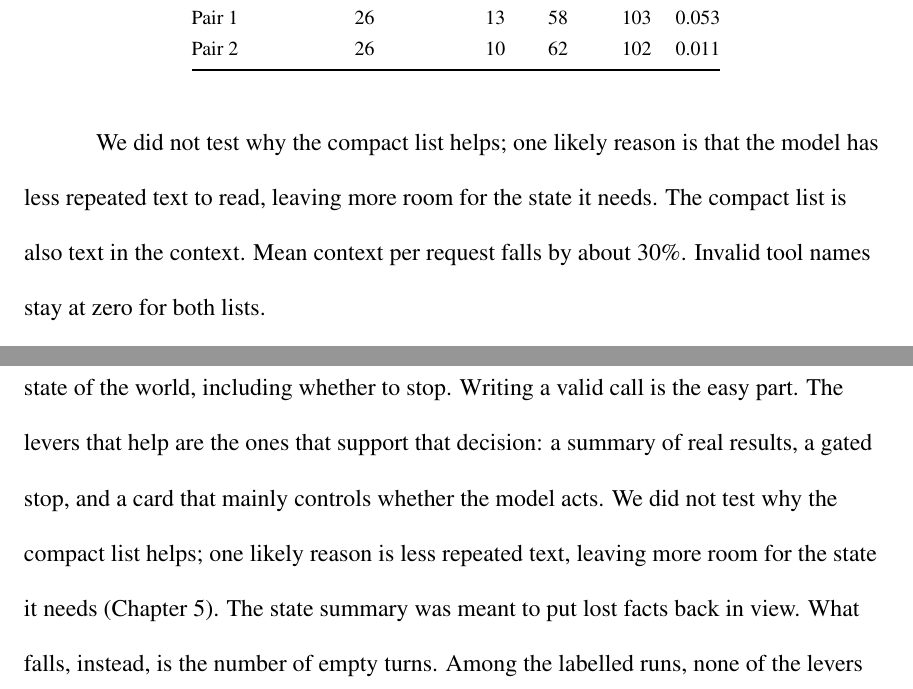
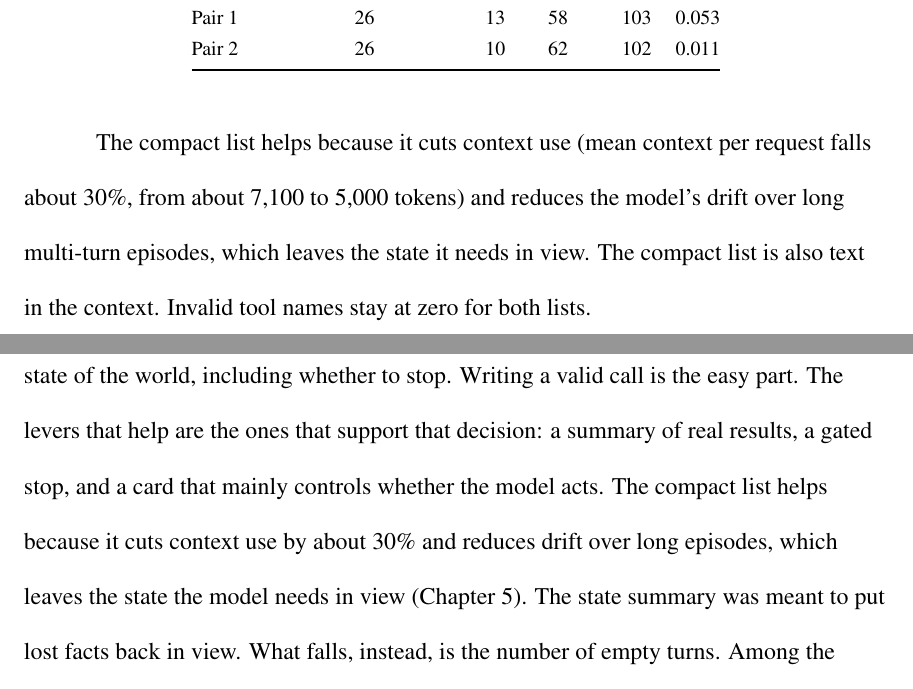
Before and after one commit to sskarz/Thesis, a LaTeX thesis (thesis/main.tex): two parts of pages 26 and 33 of 48, joined at a grey line, cut so that both start at the same text. The pictures show the PDF file thesis/Thesis_CSULA_Format.pdf that the author committed with the source.

Commit message:
thesis: state why the compact list helps
Replace the hedge with the context cut already measured: about 30%, from about 7,100 to 5,000 tokens, which leaves the state in view.

Co-authored-by: Sanskar Thapa <sskarz@users.noreply.github.com>

```diff
--- a/thesis/main.tex
+++ b/thesis/main.tex
@@ -303,7 +303,7 @@ Small language models can run on a laptop and call tools for a user, but they of
 
 The best setup leaves the weights fixed. A harness, the program around the model, writes calls as JSON text, records the current state, stops repeated calls, and shows a short card advising the next move. Writing the tool list more compactly on that harness gave the best result: 88 of 200 (44.0\%) in its better run and 84 of 200 (42.0\%) in the other. The original list scored 71 and 72 of 200 in the same two runs, so the gain held up on these tasks.
 
-The model mainly fails at choosing the next step, not at writing a call, and forcing valid syntax made results worse. We did not test why the compact list helps; one likely reason is that the model has less repeated text to read, leaving more room for the state it needs. Without the compact list, the harness raised accuracy from 30.5\% (JSON text) to 38.5\% in its first run. That gain is suggestive, not significant after correcting for multiple comparisons. Fine-tuning did not beat the untuned model.
+The model mainly fails at choosing the next step, not at writing a call, and forcing valid syntax made results worse. The compact list helps because it cuts context use by about 30\% and leaves the state the model needs in view. Without the compact list, the harness raised accuracy from 30.5\% (JSON text) to 38.5\% in its first run. That gain is suggestive, not significant after correcting for multiple comparisons. Fine-tuning did not beat the untuned model.
 
 
 % == Acknowledgments: left out until Sanskar writes them. ==
@@ -411,7 +411,7 @@ Is the model failing to \emph{write} calls or to \emph{choose} them? Chapter~\re
 
 \begin{enumerate}
   \item \textbf{A harness plus a compact tool list.} The weights stay fixed. The program around the model records the current state, stops repeated calls, and shows a short card advising the next move. On that harness, writing the same tool list more compactly helps further, and that gain replicated (Chapter~\ref{sec:helps}).
-  \item \textbf{Where the failures are.} The model fails at choosing the next step. A needed call never happens, or the backend ends in the wrong state. The failure analysis is why we built the harness. We did not test why the compact list helps. Forcing each call into valid syntax makes results worse (Chapter~\ref{sec:fail}).
+  \item \textbf{Where the failures are.} The model fails at choosing the next step. A needed call never happens, or the backend ends in the wrong state. The failure analysis is why we built the harness. The compact list helps because it cuts context use and reduces drift over long episodes, which leaves the state the model needs in view (Chapter~\ref{sec:helps}). Forcing each call into valid syntax makes results worse (Chapter~\ref{sec:fail}).
   \item \textbf{Fine-tuning did not help.} The best supervised fine-tune scores below the untuned model, and preference tuning does not beat it. A fine-tune on the untuned model's own logged answers, which should change nothing if the training steps are sound, stayed close to the untuned model. The rebuilt training set is the leading suspect, and it also differed in training length (Chapter~\ref{sec:train}).
 \end{enumerate}
 
@@ -619,7 +619,7 @@ Pair 2 & 26 & 10 & 62 & 102 & 0.011 \\
 \end{tabular}
 \end{table}
 
-We did not test why the compact list helps; one likely reason is that the model has less repeated text to read, leaving more room for the state it needs. The compact list is also text in the context. Mean context per request falls by about 30\%. Invalid tool names stay at zero for both lists.
+The compact list helps because it cuts context use (mean context per request falls about 30\%, from about 7{,}100 to 5{,}000 tokens) and reduces the model's drift over long multi-turn episodes, which leaves the state it needs in view. The compact list is also text in the context. Invalid tool names stay at zero for both lists.
 
 Fig.~\ref{fig:ladder} puts this setup on the same scale as the other conditions. The top bar is the compact tool list, the better of its two runs.
 
@@ -701,7 +701,7 @@ Self-distillation trains the model on its own answers to simulated tasks, keepin
 
 \section{State, Not Syntax}
 
-Across these conditions, the hard part is choosing the next step from the current state of the world, including whether to stop. Writing a valid call is the easy part. The levers that help are the ones that support that decision: a summary of real results, a gated stop, and a card that mainly controls whether the model acts. We did not test why the compact list helps; one likely reason is less repeated text, leaving more room for the state it needs (Chapter~\ref{sec:helps}). The state summary was meant to put lost facts back in view. What falls, instead, is the number of empty turns. Among the labelled runs, none of the levers reduces state mismatches, and those remain the largest failure type, so the gains come from calling or stopping at the right moment. Tracking the state of the world is still unsolved. Levers that constrain the written form hurt, and training appeared to shift the balance between acting and stopping rather than to improve that tracking.
+Across these conditions, the hard part is choosing the next step from the current state of the world, including whether to stop. Writing a valid call is the easy part. The levers that help are the ones that support that decision: a summary of real results, a gated stop, and a card that mainly controls whether the model acts. The compact list helps because it cuts context use by about 30\% and reduces drift over long episodes, which leaves the state the model needs in view (Chapter~\ref{sec:helps}). The state summary was meant to put lost facts back in view. What falls, instead, is the number of empty turns. Among the labelled runs, none of the levers reduces state mismatches, and those remain the largest failure type, so the gains come from calling or stopping at the right moment. Tracking the state of the world is still unsolved. Levers that constrain the written form hurt, and training appeared to shift the balance between acting and stopping rather than to improve that tracking.
 
 
 \section{What We Recommend}
```
Also changed, not shown: thesis/Thesis_CSULA_Format.pdf, thesis/main.tex (2 more changed lines), 1 other file.
